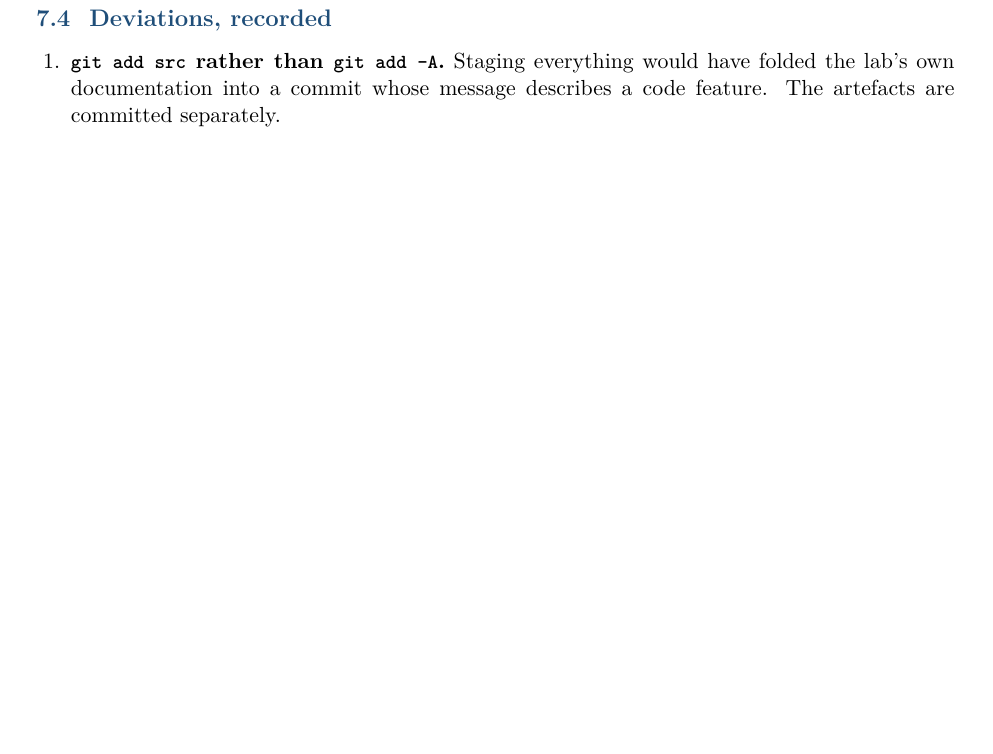
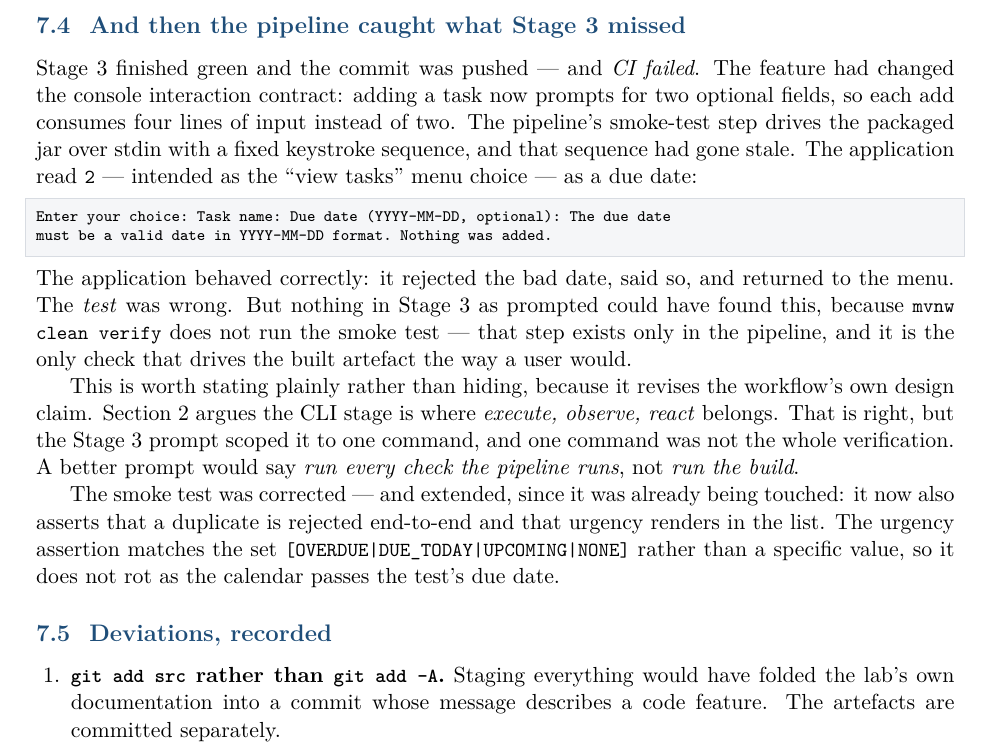
Before and after one commit to g1kdo/student-task-manager, a LaTeX document (docs/lab3/report/lab3-multi-stage-ai-workflow.tex): part of page 10 of 15, cut at the place of the change, the shorter picture padded with empty space. Compiled offline with pdfLaTeX.

Commit message:
fix(ci): resync the smoke test with the new add-task prompts
The feature changed the console interaction contract -- adding a task
now prompts for a due date and a reminder lead time, so each add
consumes four lines of stdin instead of two. The smoke test's keystroke
sequence had gone stale, so the app read the 'view tasks' menu choice as
a due date, correctly rejected it, and every assertion failed.

The application was right and the test was stale, but Stage 3 could not
have caught this: mvnw clean verify does not run the smoke test, which
exists only in the pipeline and is the only check that drives the built
artefact the way a user would. Recorded in the Lab 3 report as a
revision to the workflow's own design claim -- Stage 3 should be
prompted to run every check the pipeline runs, not just the build.

The smoke test is also extended while being touched: it now asserts
end-to-end duplicate rejection and urgency rendering, matching urgency
as a set rather than a fixed value so the assertion does not rot as the
calendar passes the test's due date.

```diff
--- a/docs/lab3/report/lab3-multi-stage-ai-workflow.tex
+++ b/docs/lab3/report/lab3-multi-stage-ai-workflow.tex
@@ -684,6 +684,39 @@ file list, the public signatures actually added and the test method names
 actually introduced --- not from a description of the intended work. The
 ``69 to 84'' figure in it is read off the two build logs, not asserted.
 
+\subsection{And then the pipeline caught what Stage 3 missed}
+
+Stage 3 finished green and the commit was pushed --- and \emph{CI failed}. The
+feature had changed the console interaction contract: adding a task now prompts
+for two optional fields, so each add consumes four lines of input instead of
+two. The pipeline's smoke-test step drives the packaged jar over stdin with a
+fixed keystroke sequence, and that sequence had gone stale. The application
+read \code{2} --- intended as the ``view tasks'' menu choice --- as a due date:
+
+\begin{lstlisting}[style=plain]
+Enter your choice: Task name: Due date (YYYY-MM-DD, optional): The due date
+must be a valid date in YYYY-MM-DD format. Nothing was added.
+\end{lstlisting}
+
+\noindent The application behaved correctly: it rejected the bad date, said so,
+and returned to the menu. The \emph{test} was wrong. But nothing in Stage 3 as
+prompted could have found this, because \code{mvnw clean verify} does not run
+the smoke test --- that step exists only in the pipeline, and it is the only
+check that drives the built artefact the way a user would.
+
+This is worth stating plainly rather than hiding, because it revises the
+workflow's own design claim. Section~2 argues the CLI stage is where
+\emph{execute, observe, react} belongs. That is right, but the Stage 3 prompt
+scoped it to one command, and one command was not the whole verification. A
+better prompt would say \emph{run every check the pipeline runs}, not
+\emph{run the build}.
+
+The smoke test was corrected --- and extended, since it was already being
+touched: it now also asserts that a duplicate is rejected end-to-end and that
+urgency renders in the list. The urgency assertion matches the set
+\code{[OVERDUE|DUE\_TODAY|UPCOMING|NONE]} rather than a specific value, so it
+does not rot as the calendar passes the test's due date.
+
 \subsection{Deviations, recorded}
 
 \begin{enumerate}
```
Also changed, not shown: .github/workflows/ci.yml (+23 -2 lines), docs/lab3/artefacts/stage3/02-outcome.md (+31 -0 lines).
